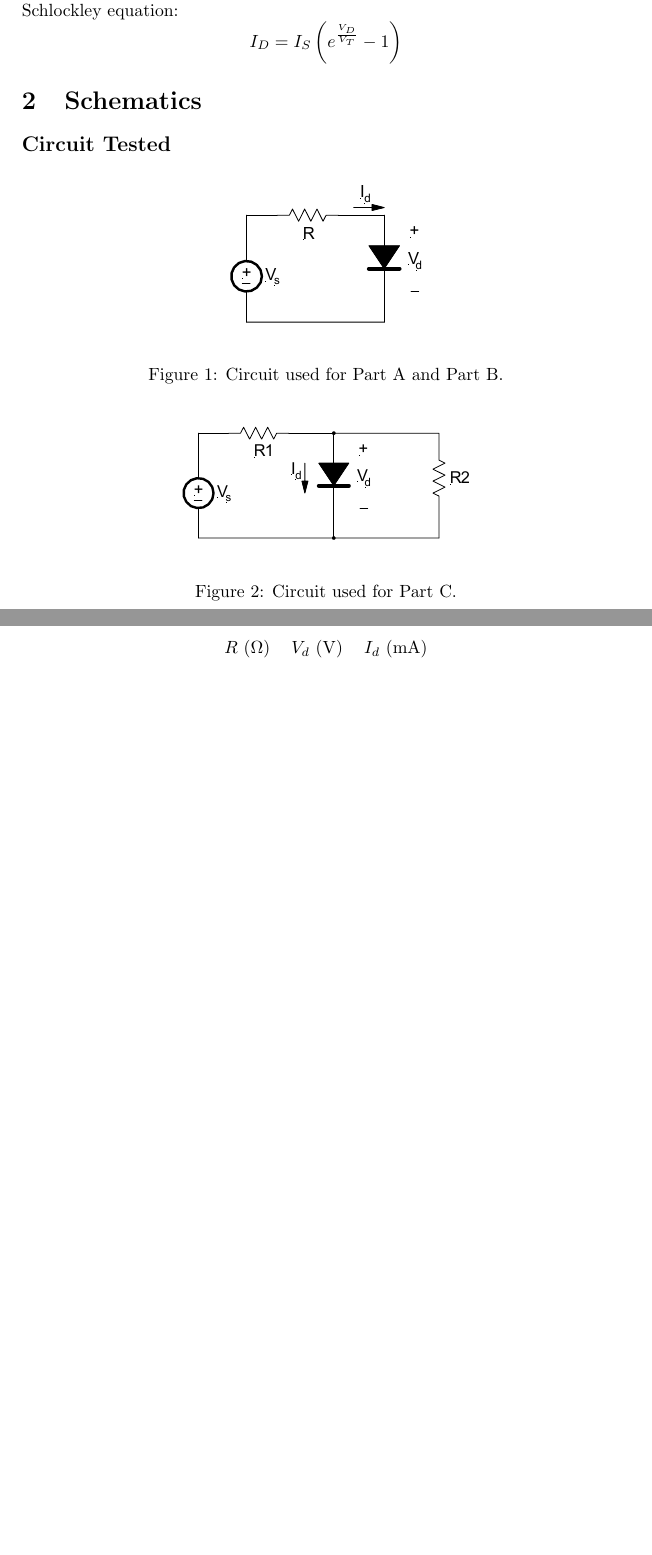
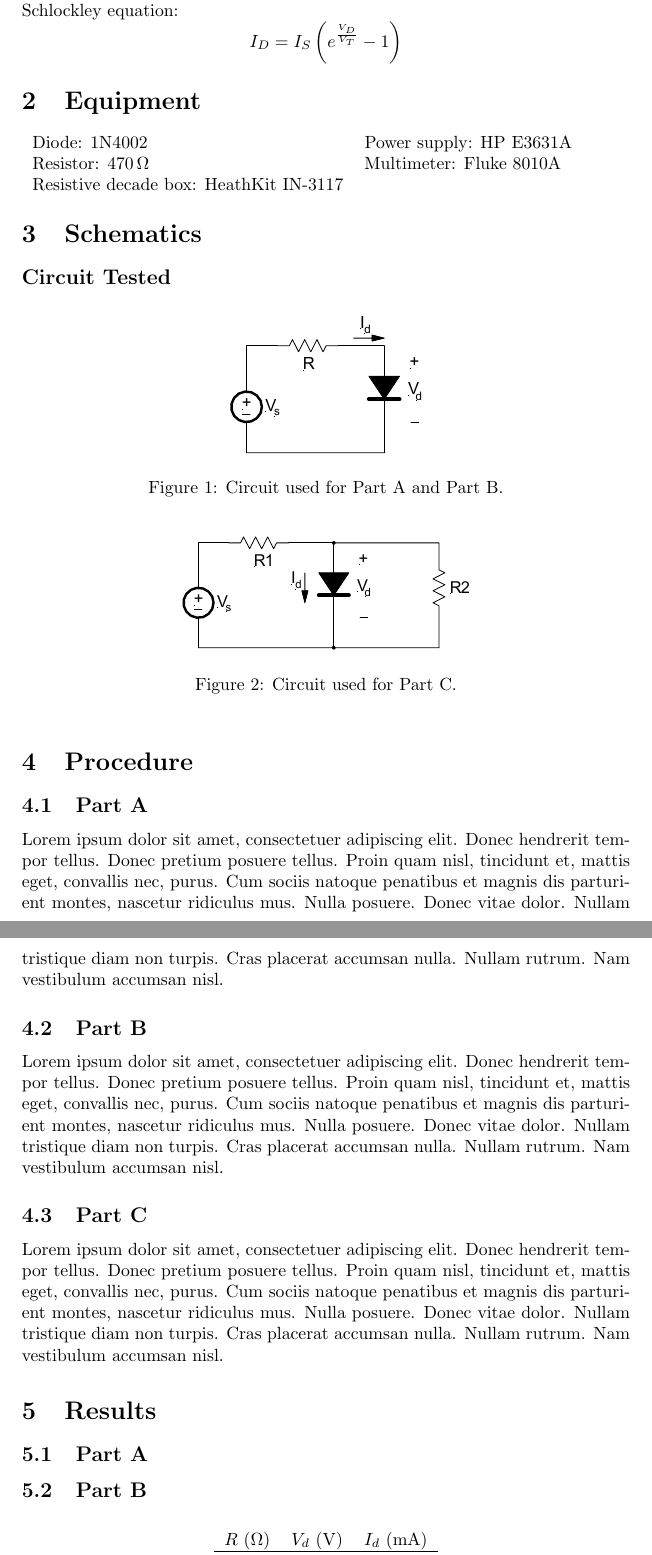
Before and after one commit to charlespittman/massive-ironman, a LaTeX document (school/elec_313/lab2/tex/report.tex): two parts of pages 2 and 4 of 4 before the commit and two parts of pages 2 and 3 of 5 after it, joined at a grey line, cut so that both start at the same text, the shorter picture padded with empty space. Compiled offline with pdfLaTeX.

Commit message:
Adding equipment list

```diff
--- a/school/elec_313/lab2/tex/report.tex
+++ b/school/elec_313/lab2/tex/report.tex
@@ -53,6 +53,16 @@ The objective is to observe the operation of a diode, and its
 conformance to the Schlockley equation:
 \[I_D = I_S \left(e^{\frac{V_D}{V_T}} - 1\right)\]
 
+\section{Equipment}
+\label{sec:equipment}
+
+\begin{tabular}{ll}
+  \centering
+  Diode: 1N4002 & Power supply: HP E3631A \\
+  Resistor: \SI{470}{\ohm} & Multimeter: Fluke 8010A \\
+  Resistive decade box: HeathKit IN-3117 & \\
+\end{tabular}
+
 \section{Schematics}
 \label{sec:schematics}
 
@@ -61,40 +71,52 @@ conformance to the Schlockley equation:
 \label{sec:ckt_tested}
 
 \begin{figure}[hbtp]
-  \begin{center}
+  \centering
   \includegraphics[]{img/circuit1}
-  \end{center}
   \caption{\label{fig:circuit1} Circuit used for Part A and Part B.}
 \end{figure}
 
 \begin{figure}[hbtp]
-  \begin{center}
+  \centering
   \includegraphics[]{img/circuit2}
-  \end{center}
   \caption{\label{fig:circuit2} Circuit used for Part C.}
 \end{figure}
 
 \section{Procedure}
 \label{sec:procedure}
 
-%First, resistors $R_1$, $R_2$, and $R_3$ were measured with a
-%multimeter and recorded in Table~\ref{tab:table_01}.  Then the circuit
-%in Figure~\ref{fig:circuit} was constructed on a breadboard.  Next,
-%the configuration depicted in Figure~\ref{fig:test_config} was assembled.
-%
-%Two Fluke multimeters served as the ammeters, and two input channels
-%of an oscilloscope served as voltmeters.  The function generator was
-%set to produce a sine wave with amplitude of
-%\SI{200}{\milli\volt_{rms}} @ \SI{1}{\kilo\hertz}, serving as the
-%voltage source, and a decade box set to \SI{200}{\ohm} serving as the
-%load.
-%
-%With the load disconnected, the input voltage ($V_i$), input current
-%($I_i$), output voltage ($V_o$), and output current ($I_i$) were
-%measured and recorded in Table~\ref{tab:table_02}.  This step was then
-%repeated with the load connected.  Using these values with the
-%equations derived from the four amplifier models, measured values were
-%determined where direct measurement was difficult.
+\subsection{Part A}
+\label{sec:proc_a}
+
+Lorem ipsum dolor sit amet, consectetuer adipiscing elit. Donec
+hendrerit tempor tellus. Donec pretium posuere tellus. Proin quam
+nisl, tincidunt et, mattis eget, convallis nec, purus. Cum sociis
+natoque penatibus et magnis dis parturient montes, nascetur ridiculus
+mus. Nulla posuere. Donec vitae dolor. Nullam tristique diam non
+turpis. Cras placerat accumsan nulla. Nullam rutrum. Nam vestibulum
+accumsan nisl.
+
+\subsection{Part B}
+\label{sec:proc_b}
+
+Lorem ipsum dolor sit amet, consectetuer adipiscing elit. Donec
+hendrerit tempor tellus. Donec pretium posuere tellus. Proin quam
+nisl, tincidunt et, mattis eget, convallis nec, purus. Cum sociis
+natoque penatibus et magnis dis parturient montes, nascetur ridiculus
+mus. Nulla posuere. Donec vitae dolor. Nullam tristique diam non
+turpis. Cras placerat accumsan nulla. Nullam rutrum. Nam vestibulum
+accumsan nisl.
+
+\subsection{Part C}
+\label{sec:proc_c}
+
+Lorem ipsum dolor sit amet, consectetuer adipiscing elit. Donec
+hendrerit tempor tellus. Donec pretium posuere tellus. Proin quam
+nisl, tincidunt et, mattis eget, convallis nec, purus. Cum sociis
+natoque penatibus et magnis dis parturient montes, nascetur ridiculus
+mus. Nulla posuere. Donec vitae dolor. Nullam tristique diam non
+turpis. Cras placerat accumsan nulla. Nullam rutrum. Nam vestibulum
+accumsan nisl.
 
 \section{Results}
 \label{sec:results}
```
Also changed, not shown: school/elec_313/lab2/tex/report.pdf, school/elec_313/lab2/tex/report.tex (15 more changed lines). Lines whose indentation alone changed are shown as unchanged.
